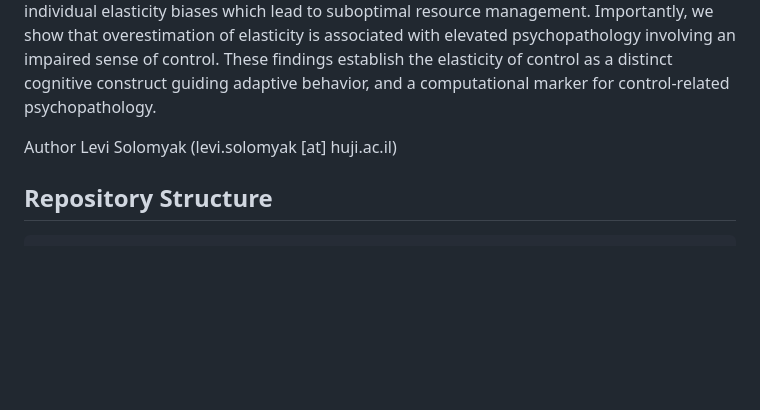
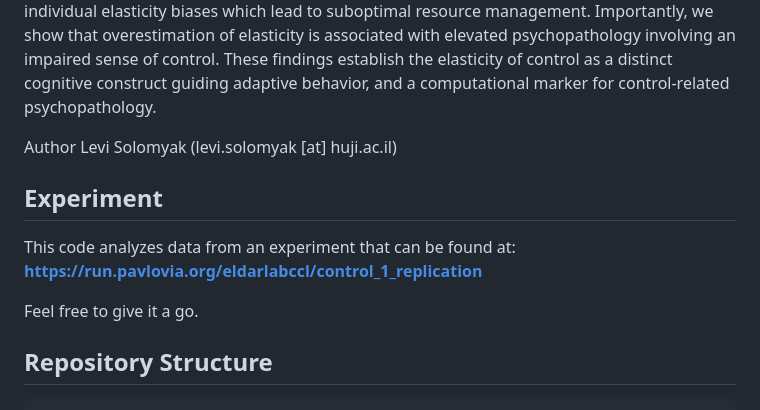
Before and after one commit to lsolomyak/human_inference_of_elastic_control, a Markdown page: README.md, the part around the change. Rendered like a GitHub page; blank space fills up the shorter version.

```diff
--- a/README.md
+++ b/README.md
@@ -5,6 +5,13 @@ Action is only warranted when it affords control over the environment. The contr
 
 Author
 Levi Solomyak (levi.solomyak [at] huji.ac.il)
+
+## Experiment
+
+This code analyzes data from an experiment that can be found at:
+**https://run.pavlovia.org/eldarlabccl/control_1_replication**
+
+Feel free to give it a go.
 
 
 
```
